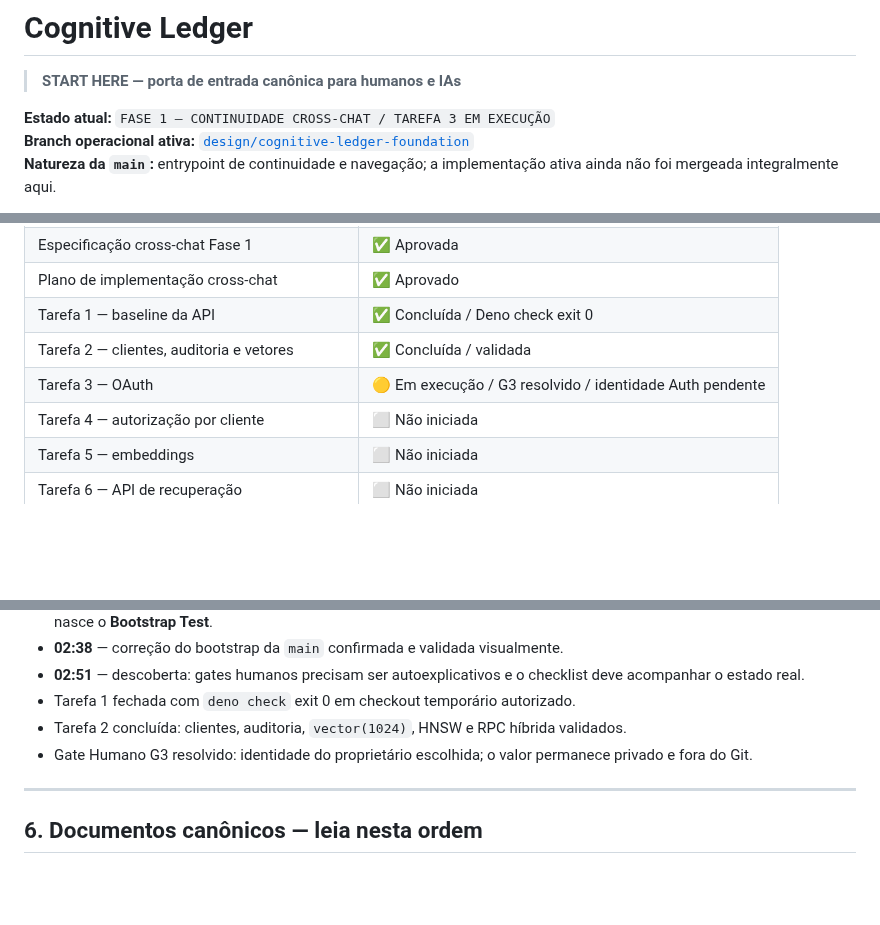
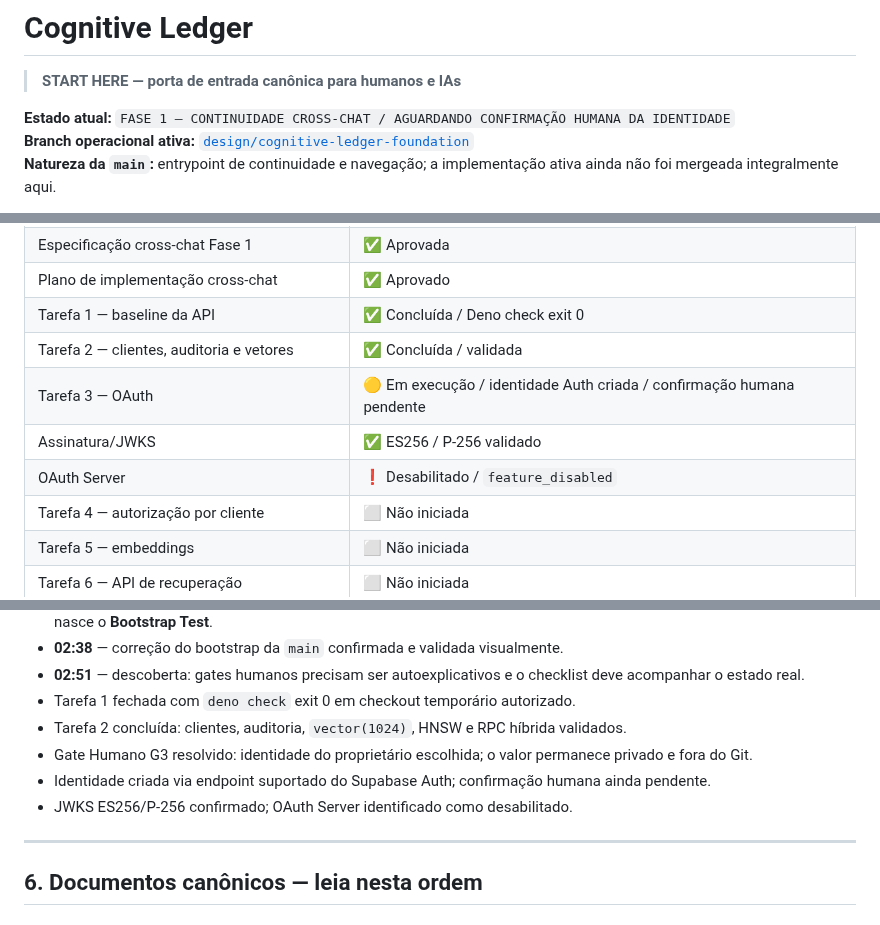
Before and after one commit to leon337/cognitive-ledger, a Markdown page: README.md, 3 parts joined by grey strips. GitHub-like rendering; blank space fills up the shorter version.

```diff
--- a/README.md
+++ b/README.md
@@ -2,7 +2,7 @@
 
 > **START HERE — porta de entrada canônica para humanos e IAs**
 
-**Estado atual:** `FASE 1 — CONTINUIDADE CROSS-CHAT / TAREFA 3 EM EXECUÇÃO`
+**Estado atual:** `FASE 1 — CONTINUIDADE CROSS-CHAT / AGUARDANDO CONFIRMAÇÃO HUMANA DA IDENTIDADE`
 **Branch operacional ativa:** [`design/cognitive-ledger-foundation`](https://github.com/leon337/cognitive-ledger/tree/design/cognitive-ledger-foundation)
 **Natureza da `main`:** entrypoint de continuidade e navegação; a implementação ativa ainda não foi mergeada integralmente aqui.
 
@@ -72,7 +73,9 @@ A Fase 1 MCP é deliberadamente **somente leitura**.
 | Plano de implementação cross-chat | ✅ Aprovado |
 | Tarefa 1 — baseline da API | ✅ Concluída / Deno check exit 0 |
 | Tarefa 2 — clientes, auditoria e vetores | ✅ Concluída / validada |
-| Tarefa 3 — OAuth | 🟡 Em execução / G3 resolvido / identidade Auth pendente |
+| Tarefa 3 — OAuth | 🟡 Em execução / identidade Auth criada / confirmação humana pendente |
+| Assinatura/JWKS | ✅ ES256 / P-256 validado |
+| OAuth Server | ❗ Desabilitado / `feature_disabled` |
 | Tarefa 4 — autorização por cliente | ⬜ Não iniciada |
 | Tarefa 5 — embeddings | ⬜ Não iniciada |
 | Tarefa 6 — API de recuperação | ⬜ Não iniciada |
@@ -179,6 +194,8 @@ O endereço escolhido não é publicado nem versionado neste repositório.
 - Tarefa 1 fechada com `deno check` exit 0 em checkout temporário autorizado.
 - Tarefa 2 concluída: clientes, auditoria, `vector(1024)`, HNSW e RPC híbrida validados.
 - Gate Humano G3 resolvido: identidade do proprietário escolhida; o valor permanece privado e fora do Git.
+- Identidade criada via endpoint suportado do Supabase Auth; confirmação humana ainda pendente.
+- JWKS ES256/P-256 confirmado; OAuth Server identificado como desabilitado.
 
 ---
 
```
Also changed, not shown: other parts of README.md (+33 -17 lines).
